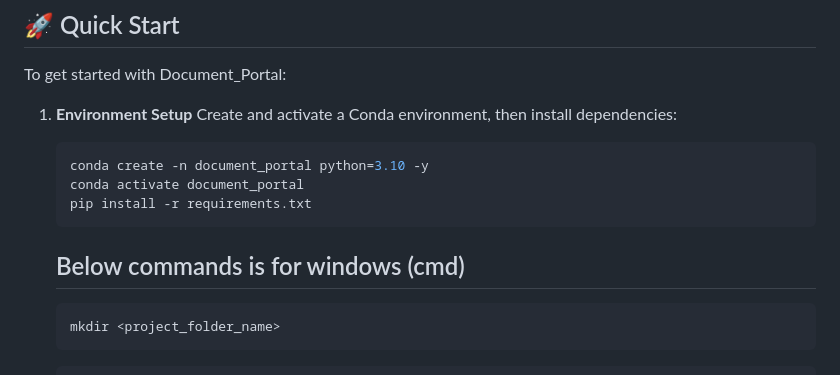
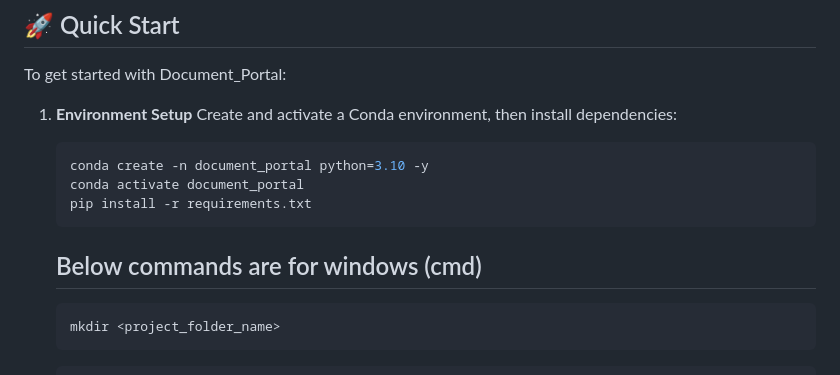
Before and after one commit to klan86at/Document_Portal, a Markdown page: README.md, the part around the change. Drawn GitHub-style.

````diff
--- a/README.md
+++ b/README.md
@@ -35,7 +35,7 @@ To get started with Document_Portal:
     conda activate document_portal
     pip install -r requirements.txt
     ```
-    ## Below commands is for windows (cmd)
+    ## Below commands are for windows (cmd)
     ```
     mkdir <project_folder_name>
     ```
````
